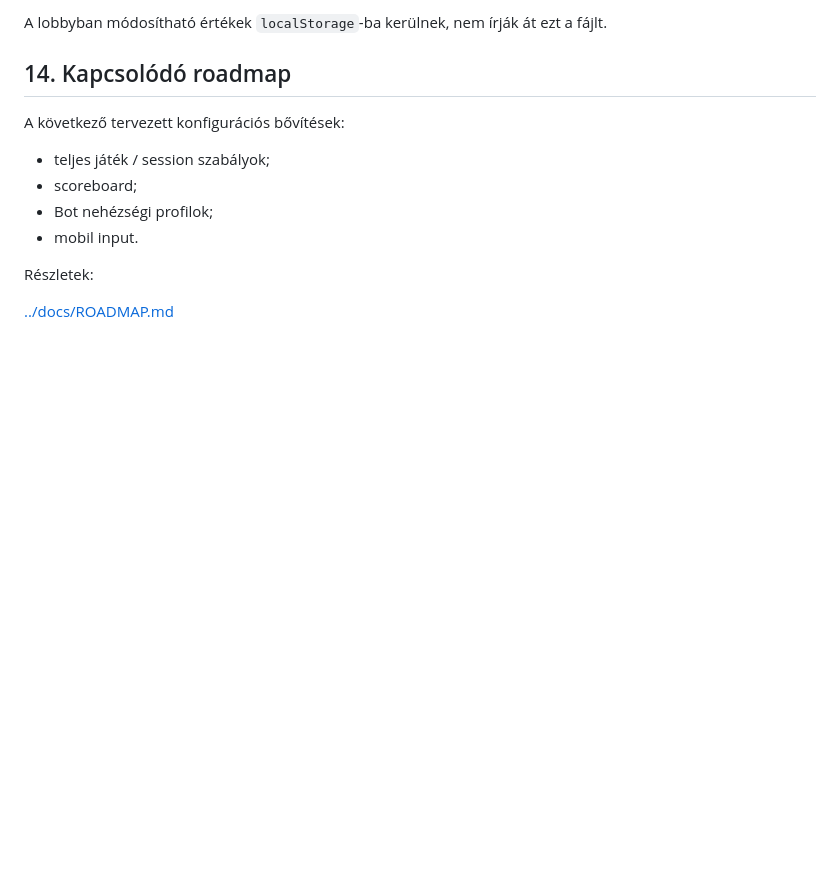
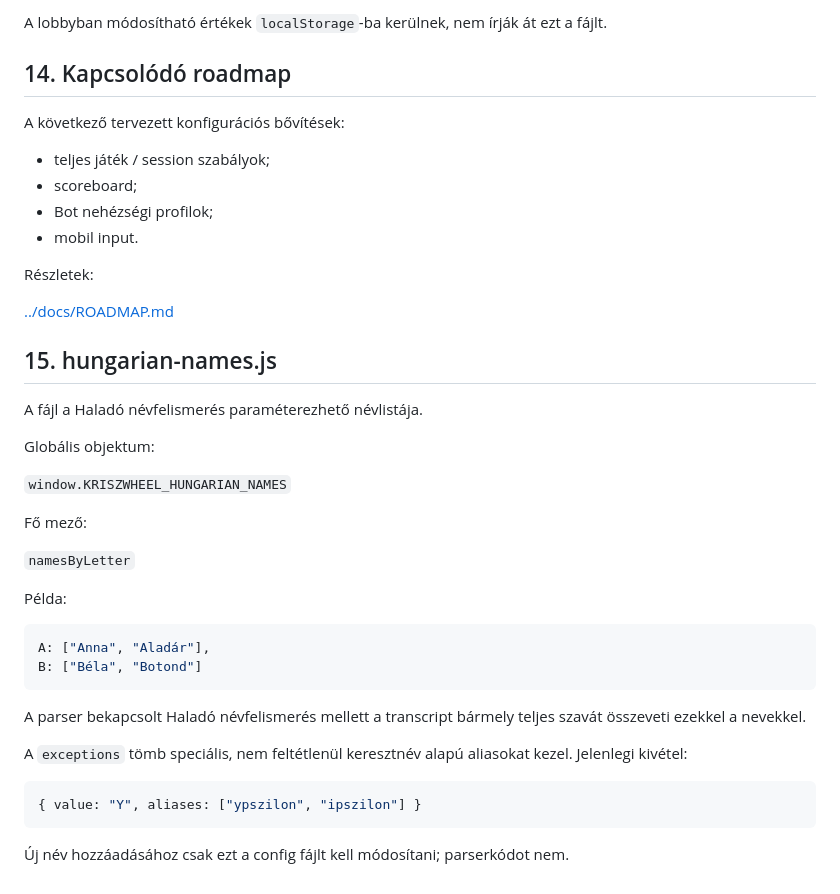
Before and after one commit to goli2hun/kriszwheel, a Markdown page: config/README.md, the part around the change. GitHub-like rendering; blank space fills up the shorter version.

Commit message:
Document Hungarian names voice configuration

````diff
--- a/config/README.md
+++ b/config/README.md
@@ -668,3 +668,35 @@ A következő tervezett konfigurációs bővítések:
 Részletek:
 
 [../docs/ROADMAP.md](../docs/ROADMAP.md)
+
+
+## 15. hungarian-names.js
+
+A fájl a Haladó névfelismerés paraméterezhető névlistája.
+
+Globális objektum:
+
+`window.KRISZWHEEL_HUNGARIAN_NAMES`
+
+Fő mező:
+
+`namesByLetter`
+
+Példa:
+
+```js
+A: ["Anna", "Aladár"],
+B: ["Béla", "Botond"]
+```
+
+A parser bekapcsolt Haladó névfelismerés mellett a transcript bármely teljes
+szavát összeveti ezekkel a nevekkel.
+
+A `exceptions` tömb speciális, nem feltétlenül keresztnév alapú aliasokat
+kezel. Jelenlegi kivétel:
+
+```js
+{ value: "Y", aliases: ["ypszilon", "ipszilon"] }
+```
+
+Új név hozzáadásához csak ezt a config fájlt kell módosítani; parserkódot nem.
````
